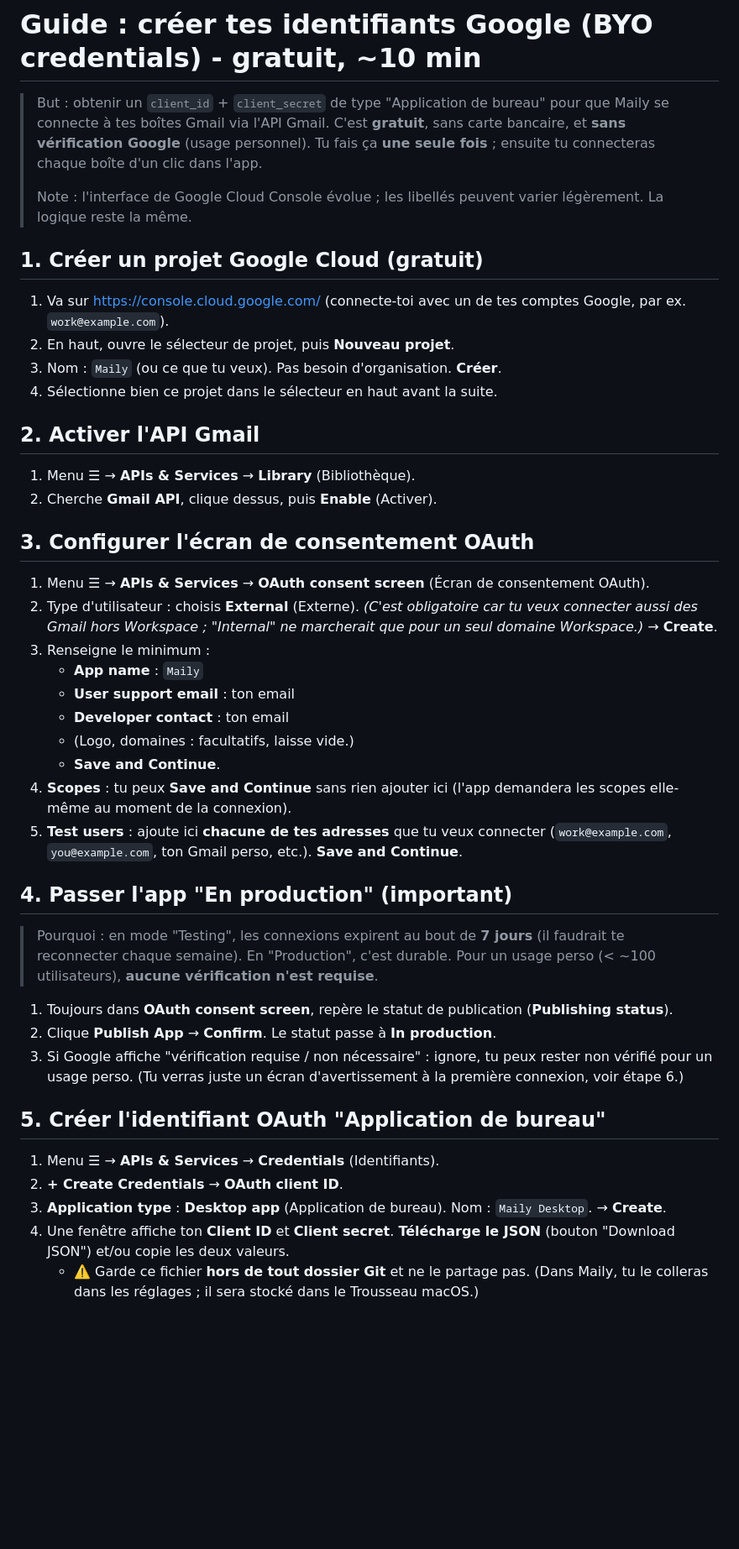
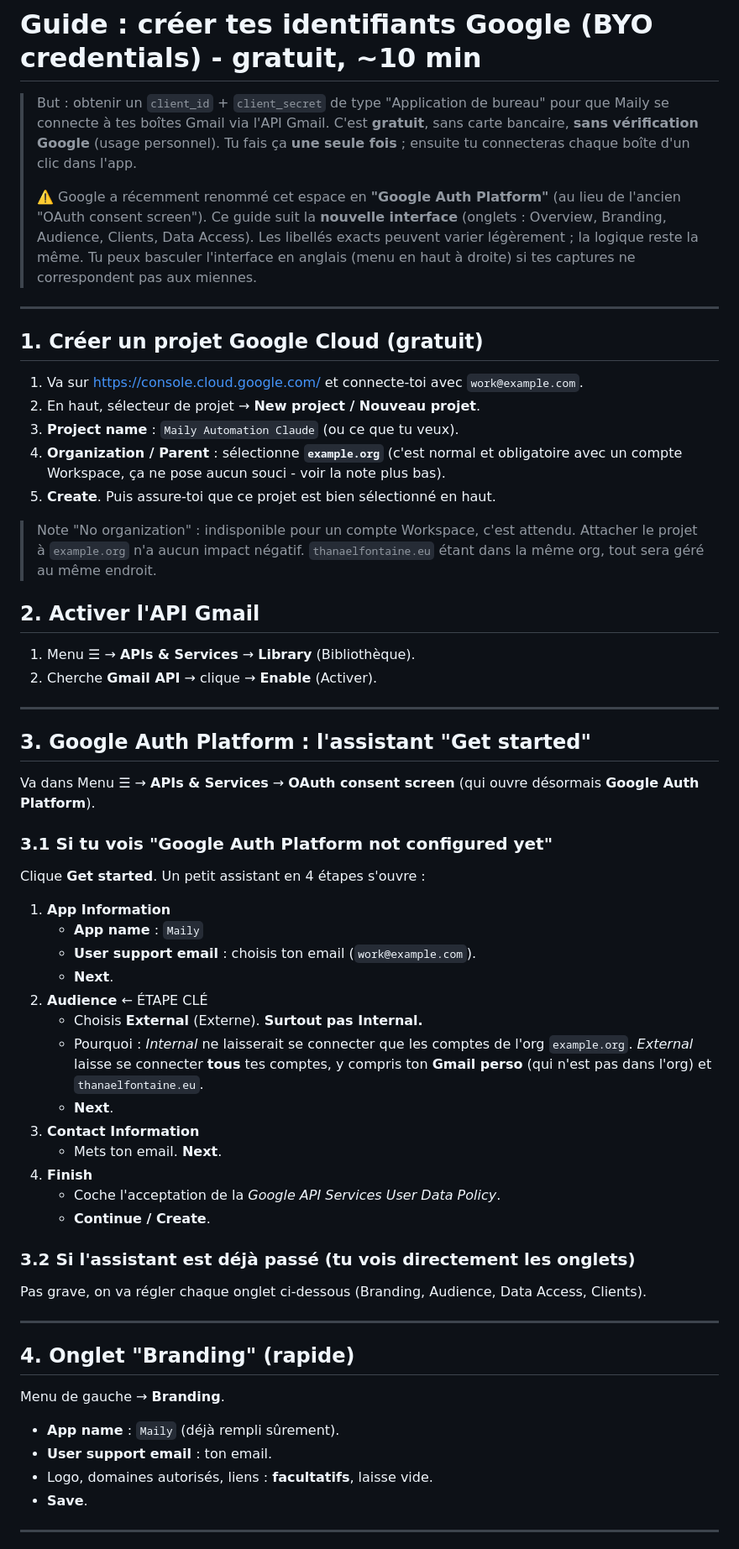
Before and after one commit to ThanaelFontaine/Maily, a Markdown page: docs/guide-google-cloud-byo.md, the part around one of its changes. Shown at 84% size. GitHub-like rendering; blank space fills up the shorter version.

Commit message:
docs: guide BYO credentials mis a jour pour la nouvelle Google Auth Platform

```diff
--- a/docs/guide-google-cloud-byo.md
+++ b/docs/guide-google-cloud-byo.md
@@ -1,47 +1,61 @@
 # Guide : créer tes identifiants Google (BYO credentials) - gratuit, ~10 min
 
-> But : obtenir un `client_id` + `client_secret` de type "Application de bureau" pour que Maily se connecte à tes boîtes Gmail via l'API Gmail. C'est **gratuit**, sans carte bancaire, et **sans vérification Google** (usage personnel). Tu fais ça **une seule fois** ; ensuite tu connecteras chaque boîte d'un clic dans l'app.
+> But : obtenir un `client_id` + `client_secret` de type "Application de bureau" pour que Maily se connecte à tes boîtes Gmail via l'API Gmail. C'est **gratuit**, sans carte bancaire, **sans vérification Google** (usage personnel). Tu fais ça **une seule fois** ; ensuite tu connecteras chaque boîte d'un clic dans l'app.
 >
-> Note : l'interface de Google Cloud Console évolue ; les libellés peuvent varier légèrement. La logique reste la même.
+> ⚠️ Google a récemment renommé cet espace en **"Google Auth Platform"** (au lieu de l'ancien "OAuth consent screen"). Ce guide suit la **nouvelle interface** (onglets : Overview, Branding, Audience, Clients, Data Access). Les libellés exacts peuvent varier légèrement ; la logique reste la même. Tu peux basculer l'interface en anglais (menu en haut à droite) si tes captures ne correspondent pas aux miennes.
+
+---
 
 ## 1. Créer un projet Google Cloud (gratuit)
 
-1. Va sur https://console.cloud.google.com/ (connecte-toi avec un de tes comptes Google, par ex. `work@example.com`).
-2. En haut, ouvre le sélecteur de projet, puis **Nouveau projet**.
-3. Nom : `Maily` (ou ce que tu veux). Pas besoin d'organisation. **Créer**.
-4. Sélectionne bien ce projet dans le sélecteur en haut avant la suite.
+1. Va sur https://console.cloud.google.com/ et connecte-toi avec `work@example.com`.
+2. En haut, sélecteur de projet → **New project / Nouveau projet**.
+3. **Project name** : `Maily Automation Claude` (ou ce que tu veux).
+4. **Organization / Parent** : sélectionne **`example.org`** (c'est normal et obligatoire avec un compte Workspace, ça ne pose aucun souci - voir la note plus bas).
+5. **Create**. Puis assure-toi que ce projet est bien sélectionné en haut.
+
+> Note "No organization" : indisponible pour un compte Workspace, c'est attendu. Attacher le projet à `example.org` n'a aucun impact négatif. `thanaelfontaine.eu` étant dans la même org, tout sera géré au même endroit.
 
 ## 2. Activer l'API Gmail
 
 1. Menu ☰ → **APIs & Services** → **Library** (Bibliothèque).
-2. Cherche **Gmail API**, clique dessus, puis **Enable** (Activer).
+2. Cherche **Gmail API** → clique → **Enable** (Activer).
 
-## 3. Configurer l'écran de consentement OAuth
+---
 
-1. Menu ☰ → **APIs & Services** → **OAuth consent screen** (Écran de consentement OAuth).
-2. Type d'utilisateur : choisis **External** (Externe). *(C'est obligatoire car tu veux connecter aussi des Gmail hors Workspace ; "Internal" ne marcherait que pour un seul domaine Workspace.)* → **Create**.
-3. Renseigne le minimum :
+## 3. Google Auth Platform : l'assistant "Get started"
+
+Va dans Menu ☰ → **APIs & Services** → **OAuth consent screen** (qui ouvre désormais **Google Auth Platform**).
+
+### 3.1 Si tu vois "Google Auth Platform not configured yet"
+Clique **Get started**. Un petit assistant en 4 étapes s'ouvre :
+
+1. **App Information**
    - **App name** : `Maily`
-   - **User support email** : ton email
-   - **Developer contact** : ton email
-   - (Logo, domaines : facultatifs, laisse vide.)
-   - **Save and Continue**.
-4. **Scopes** : tu peux **Save and Continue** sans rien ajouter ici (l'app demandera les scopes elle-même au moment de la connexion).
-5. **Test users** : ajoute ici **chacune de tes adresses** que tu veux connecter (`work@example.com`, `you@example.com`, ton Gmail perso, etc.). **Save and Continue**.
+   - **User support email** : choisis ton email (`work@example.com`).
+   - **Next**.
+2. **Audience** ← ÉTAPE CLÉ
+   - Choisis **External** (Externe). **Surtout pas Internal.**
+   - Pourquoi : *Internal* ne laisserait se connecter que les comptes de l'org `example.org`. *External* laisse se connecter **tous** tes comptes, y compris ton **Gmail perso** (qui n'est pas dans l'org) et `thanaelfontaine.eu`.
+   - **Next**.
+3. **Contact Information**
+   - Mets ton email. **Next**.
+4. **Finish**
+   - Coche l'acceptation de la *Google API Services User Data Policy*.
+   - **Continue / Create**.
 
-## 4. Passer l'app "En production" (important)
+### 3.2 Si l'assistant est déjà passé (tu vois directement les onglets)
+Pas grave, on va régler chaque onglet ci-dessous (Branding, Audience, Data Access, Clients).
 
-> Pourquoi : en mode "Testing", les connexions expirent au bout de **7 jours** (il faudrait te reconnecter chaque semaine). En "Production", c'est durable. Pour un usage perso (< ~100 utilisateurs), **aucune vérification n'est requise**.
+---
 
-1. Toujours dans **OAuth consent screen**, repère le statut de publication (**Publishing status**).
-2. Clique **Publish App** → **Confirm**. Le statut passe à **In production**.
-3. Si Google affiche "vérification requise / non nécessaire" : ignore, tu peux rester non vérifié pour un usage perso. (Tu verras juste un écran d'avertissement à la première connexion, voir étape 6.)
+## 4. Onglet "Branding" (rapide)
 
-## 5. Créer l'identifiant OAuth "Application de bureau"
+Menu de gauche → **Branding**.
+- **App name** : `Maily` (déjà rempli sûrement).
+- **User support email** : ton email.
+- Logo, domaines autorisés, liens : **facultatifs**, laisse vide.
+- **Save**.
 
-1. Menu ☰ → **APIs & Services** → **Credentials** (Identifiants).
-2. **+ Create Credentials** → **OAuth client ID**.
-3. **Application type** : **Desktop app** (Application de bureau). Nom : `Maily Desktop`. → **Create**.
-4. Une fenêtre affiche ton **Client ID** et **Client secret**. **Télécharge le JSON** (bouton "Download JSON") et/ou copie les deux valeurs.
-   - ⚠️ Garde ce fichier **hors de tout dossier Git** et ne le partage pas. (Dans Maily, tu le colleras dans les réglages ; il sera stocké dans le Trousseau macOS.)
+---
 
```
Also changed, not shown: other parts of docs/guide-google-cloud-byo.md (+59 -5 lines).
